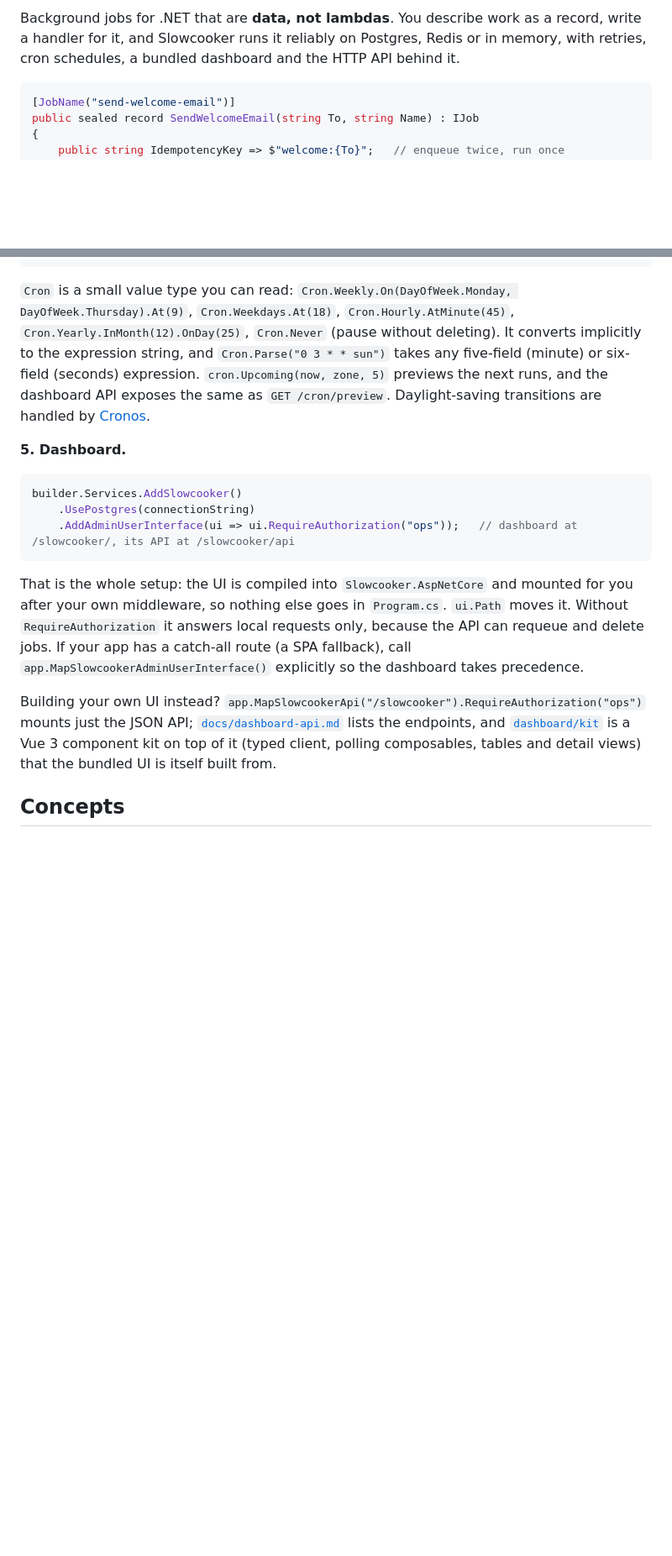
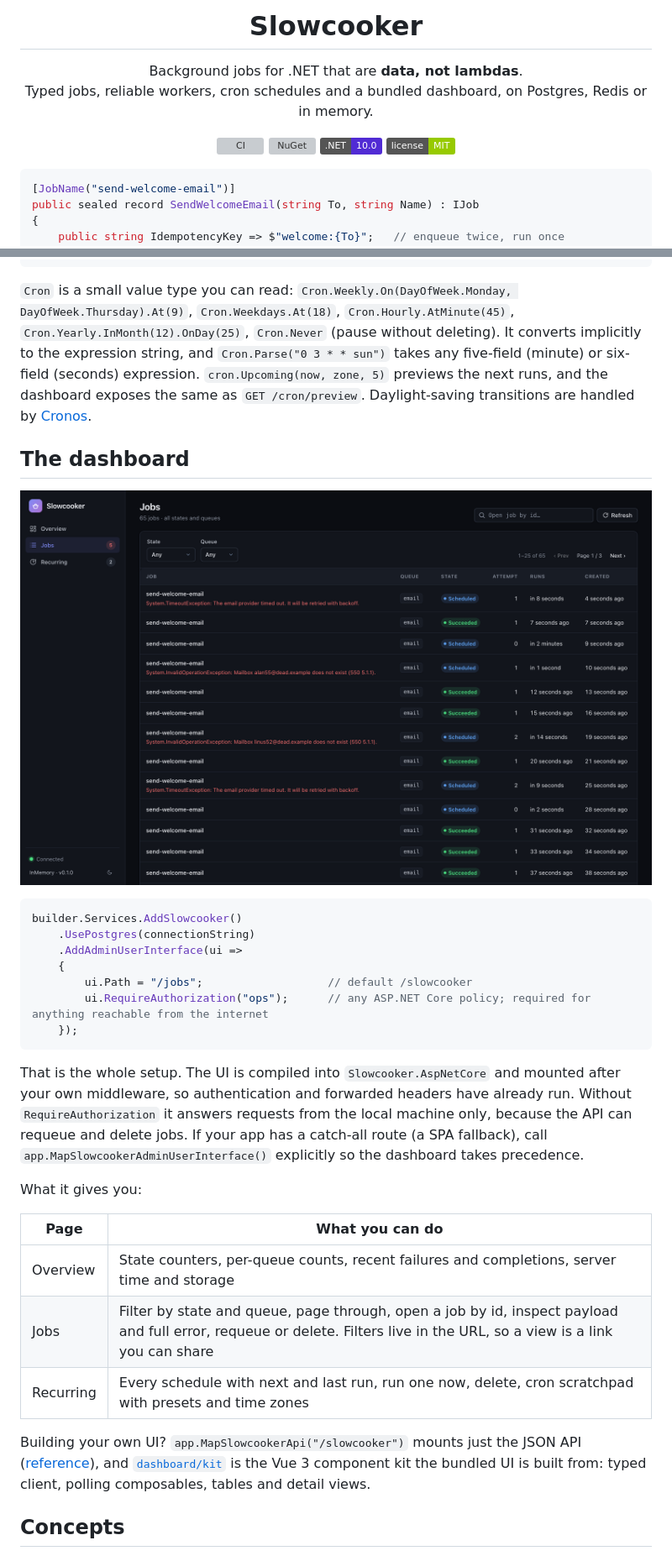
Before and after one commit to krnblds/Slowcooker, a Markdown page: README.md, 2 parts joined by grey strips. Shown at 84% size. Rendered like a GitHub page; pictures changed too: docs/assets/dashboard-jobs-dark.png (added); badges without logos; blank space fills up the shorter version; grey boxes are pictures that could not be loaded.

````diff
--- a/README.md
+++ b/README.md
@@ -2,5 +4,17 @@
 
-Background jobs for .NET that are **data, not lambdas**. You describe work as a record, write a handler for it, and Slowcooker runs it reliably on Postgres, Redis or in memory, with retries, cron schedules, a bundled dashboard and the HTTP API behind it.
+<h1 align="center">Slowcooker</h1>
+
+<p align="center">
+  Background jobs for .NET that are <strong>data, not lambdas</strong>.<br>
+  Typed jobs, reliable workers, cron schedules and a bundled dashboard, on Postgres, Redis or in memory.
+</p>
+
+<p align="center">
+  <a href="https://github.com/krnblds/Slowcooker/actions/workflows/ci.yml"><img alt="CI" src="https://github.com/krnblds/Slowcooker/actions/workflows/ci.yml/badge.svg"></a>
+  <a href="https://www.nuget.org/packages/Slowcooker"><img alt="NuGet" src="https://img.shields.io/nuget/v/Slowcooker?logo=nuget&label=NuGet"></a>
+  <img alt=".NET 10" src="https://img.shields.io/badge/.NET-10.0-512BD4?logo=dotnet">
+  <a href="LICENSE"><img alt="MIT" src="https://img.shields.io/badge/license-MIT-green"></a>
+</p>
 
 ```csharp
 [JobName("send-welcome-email")]
@@ -111,19 +118,35 @@ await recurring.TriggerAsync("daily-report");   // run it now, schedule untouche
 await recurring.RemoveAsync("daily-report");
 ```
 
-`Cron` is a small value type you can read: `Cron.Weekly.On(DayOfWeek.Monday, DayOfWeek.Thursday).At(9)`, `Cron.Weekdays.At(18)`, `Cron.Hourly.AtMinute(45)`, `Cron.Yearly.InMonth(12).OnDay(25)`, `Cron.Never` (pause without deleting). It converts implicitly to the expression string, and `Cron.Parse("0 3 * * sun")` takes any five-field (minute) or six-field (seconds) expression. `cron.Upcoming(now, zone, 5)` previews the next runs, and the dashboard API exposes the same as `GET /cron/preview`. Daylight-saving transitions are handled by [Cronos](https://github.com/HangfireIO/Cronos).
+`Cron` is a small value type you can read: `Cron.Weekly.On(DayOfWeek.Monday, DayOfWeek.Thursday).At(9)`, `Cron.Weekdays.At(18)`, `Cron.Hourly.AtMinute(45)`, `Cron.Yearly.InMonth(12).OnDay(25)`, `Cron.Never` (pause without deleting). It converts implicitly to the expression string, and `Cron.Parse("0 3 * * sun")` takes any five-field (minute) or six-field (seconds) expression. `cron.Upcoming(now, zone, 5)` previews the next runs, and the dashboard exposes the same as `GET /cron/preview`. Daylight-saving transitions are handled by [Cronos](https://github.com/HangfireIO/Cronos).
 
-**5. Dashboard.**
+## The dashboard
+
+<p align="center">
+  <img src="docs/assets/dashboard-jobs-dark.png" alt="The jobs page: state and queue filters, paging, and one row per job with its state, attempt, timing and the first line of the last error" width="920">
+</p>
 
 ```csharp
 builder.Services.AddSlowcooker()
     .UsePostgres(connectionString)
-    .AddAdminUserInterface(ui => ui.RequireAuthorization("ops"));   // dashboard at /slowcooker/, its API at /slowcooker/api
+    .AddAdminUserInterface(ui =>
+    {
+        ui.Path = "/jobs";                   // default /slowcooker
+        ui.RequireAuthorization("ops");      // any ASP.NET Core policy; required for anything reachable from the internet
+    });
 ```
 
-That is the whole setup: the UI is compiled into `Slowcooker.AspNetCore` and mounted for you after your own middleware, so nothing else goes in `Program.cs`. `ui.Path` moves it. Without `RequireAuthorization` it answers local requests only, because the API can requeue and delete jobs. If your app has a catch-all route (a SPA fallback), call `app.MapSlowcookerAdminUserInterface()` explicitly so the dashboard takes precedence.
+That is the whole setup. The UI is compiled into `Slowcooker.AspNetCore` and mounted after your own middleware, so authentication and forwarded headers have already run. Without `RequireAuthorization` it answers requests from the local machine only, because the API can requeue and delete jobs. If your app has a catch-all route (a SPA fallback), call `app.MapSlowcookerAdminUserInterface()` explicitly so the dashboard takes precedence.
 
-Building your own UI instead? `app.MapSlowcookerApi("/slowcooker").RequireAuthorization("ops")` mounts just the JSON API; [`docs/dashboard-api.md`](docs/dashboard-api.md) lists the endpoints, and [`dashboard/kit`](dashboard/kit/README.md) is a Vue 3 component kit on top of it (typed client, polling composables, tables and detail views) that the bundled UI is itself built from.
+What it gives you:
+
+| Page | What you can do |
+|---|---|
+| Overview | State counters, per-queue counts, recent failures and completions, server time and storage |
+| Jobs | Filter by state and queue, page through, open a job by id, inspect payload and full error, requeue or delete. Filters live in the URL, so a view is a link you can share |
+| Recurring | Every schedule with next and last run, run one now, delete, cron scratchpad with presets and time zones |
+
+Building your own UI? `app.MapSlowcookerApi("/slowcooker")` mounts just the JSON API ([reference](docs/dashboard-api.md)), and [`dashboard/kit`](dashboard/kit/README.md) is the Vue 3 component kit the bundled UI is built from: typed client, polling composables, tables and detail views.
 
 ## Concepts
 
````
Also changed, not shown: other parts of README.md (+71 -40 lines), CHANGELOG.md (+2 -0 lines), dashboard/README.md (+11 -12 lines), docs/assets/dashboard-dark.png (added), docs/assets/dashboard-light.png (added).
